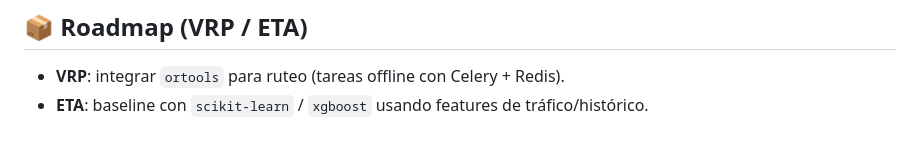
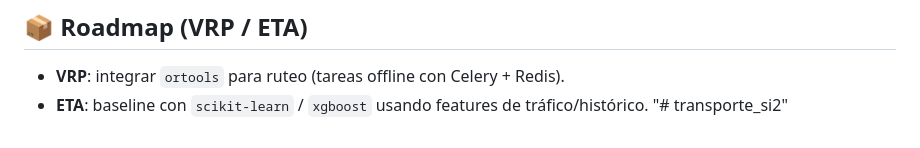
Before and after one commit to Jelsc/Transporte-si2, a Markdown page: README.md, the part around the change. Rendered like a GitHub page.

```diff
--- a/README.md
+++ b/README.md
@@ -155,3 +155,4 @@ docker compose exec backend bash
 
 * **VRP**: integrar `ortools` para ruteo (tareas offline con Celery + Redis).
 * **ETA**: baseline con `scikit-learn` / `xgboost` usando features de tráfico/histórico.
+"# transporte_si2"
```
